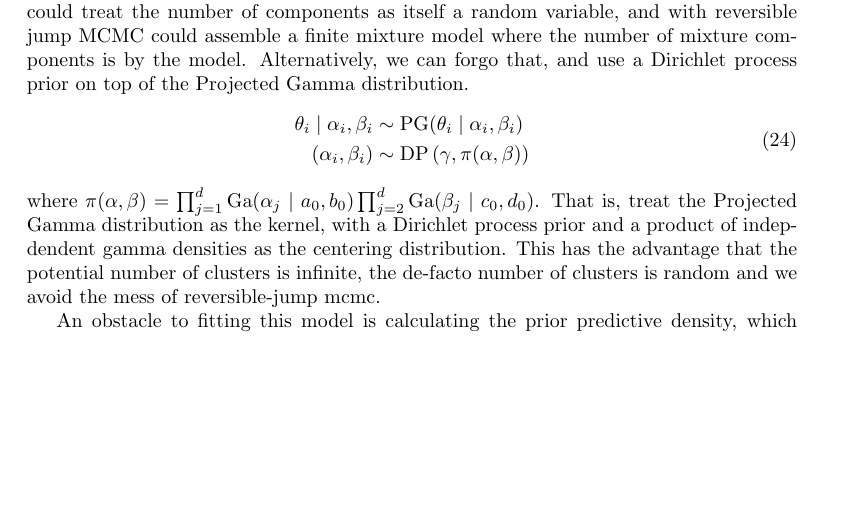
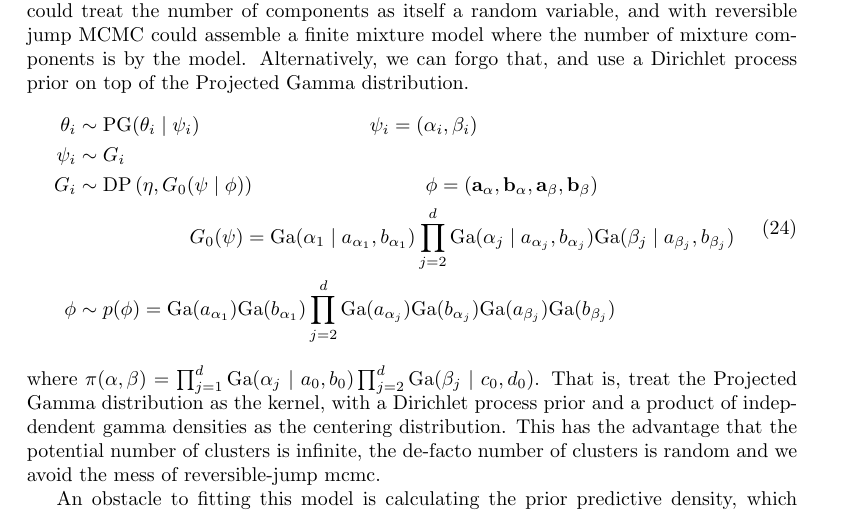
Before and after one commit to ptrubey/advancement, a LaTeX paper (advancement.tex, which reads methodology.tex): part of page 11 of 13, cut so that both start at the same text, the shorter picture padded with empty space. Compiled offline with pdfLaTeX.

Commit message:
update bnp

```diff
--- a/methodology.tex
+++ b/methodology.tex
@@ -223,8 +223,11 @@ prior on top of the Projected Gamma distribution.
 \begin{equation}
   \label{eqn:nppg}
   \begin{aligned}
-    \theta_i\mid{\bf \alpha}_i,{\bf \beta}_i &\sim \text{PG}(\theta_i\mid{\bf \alpha}_i,{\bf \beta}_i)\\
-    (\alpha_i,\beta_i) &\sim \text{DP}\left(\gamma,\pi(\alpha,\beta)\right)\\
+    \theta_i &\sim \text{PG}(\theta_i\mid \psi_i) \hspace{3cm}\psi_i = ({\bf \alpha}_i, {\bf \beta}_i)\\
+    \psi_i &\sim G_i\\
+    G_i &\sim \text{DP}\left(\eta, G_0(\psi\mid\phi)\right)\hspace{3cm}\phi = ({\bf a}_{\alpha}, {\bf b}_{\alpha}, {\bf a}_{\beta}, {\bf b}_{\beta})\\
+    &\hspace{2cm}G_0(\psi) = \text{Ga}(\alpha_1\mid a_{\alpha_1},b_{\alpha_1})\prod_{j = 2}^d\text{Ga}(\alpha_j\mid a_{\alpha_j}, b_{\alpha_j})\text{Ga}(\beta_j\mid a_{\beta_j}, b_{\beta_j})\\
+    \phi &\sim p(\phi) = \text{Ga}(a_{\alpha_1})\text{Ga}(b_{\alpha_1})\prod_{j = 2}^d\text{Ga}(a_{\alpha_j})\text{Ga}(b_{\alpha_j})\text{Ga}(a_{\beta_j})\text{Ga}(b_{\beta_j})\\
   \end{aligned}
 \end{equation}
 where $\pi(\alpha,\beta) = \prod_{j = 1}^d\text{Ga}(\alpha_j\mid a_0,b_0)\prod_{j = 2}^d\text{Ga}(\beta_j\mid c_0,d_0)$.
```
